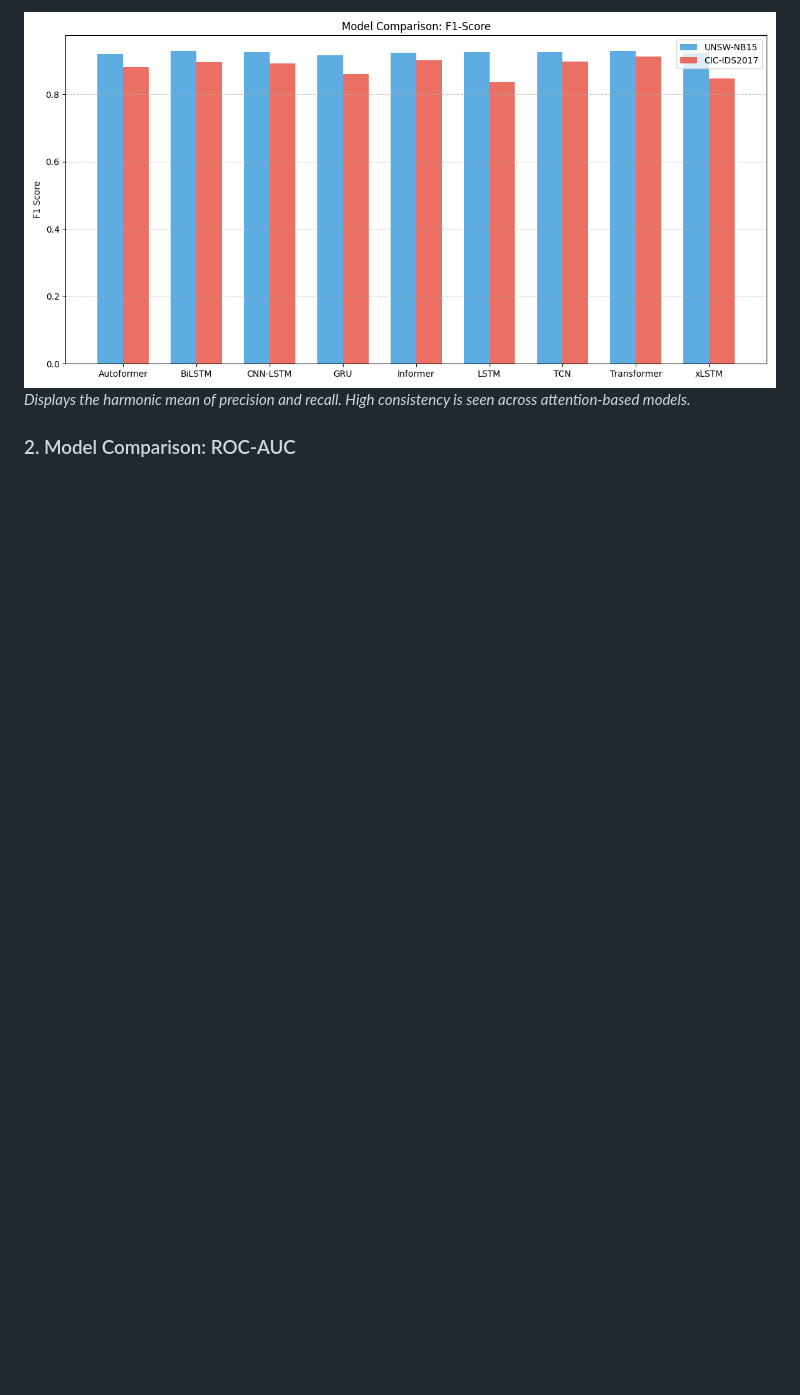
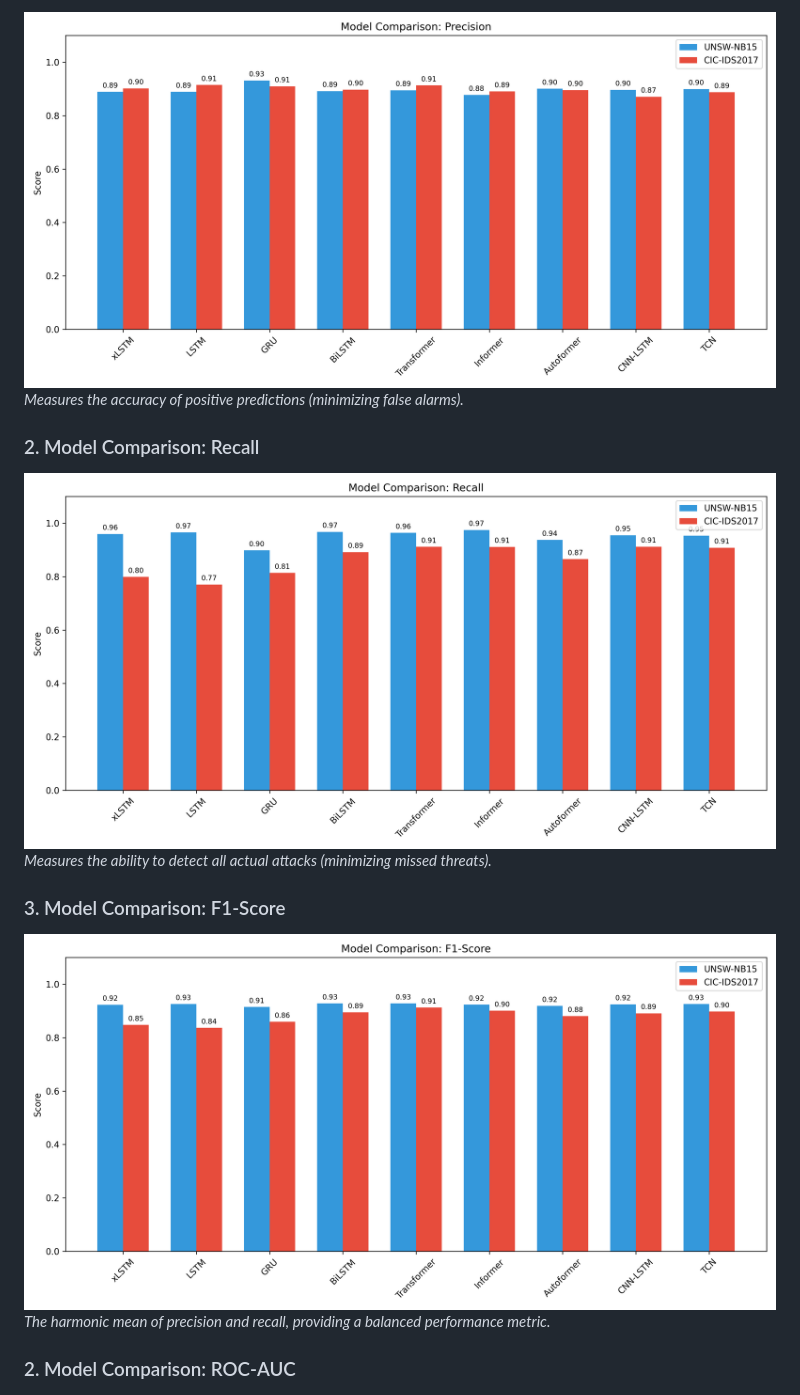
Before and after one commit to aamir-786/DAX-IDS, a Markdown page: README.md, the part around one of its changes. GitHub-like rendering; pictures changed too: comparison_f1.png, comparison_precision.png (added), comparison_recall.png (added); blank space fills up the shorter version.

Commit message:
Enhance metrics reporting: Add Precision, Recall, F1 to README and training scripts. Update conclusion and add comparison plots.

```diff
--- a/README.md
+++ b/README.md
@@ -142,6 +154,16 @@ The benchmarking of nine deep learning architectures across **UNSW-NB15** and
 
-![F1 Comparison](comparison_f1.png) _Displays the harmonic mean of precision and
-recall. High consistency is seen across attention-based models._
+![Precision Comparison](comparison_precision.png) _Measures the accuracy of
+positive predictions (minimizing false alarms)._
+
+### 2. Model Comparison: Recall
+
+![Recall Comparison](comparison_recall.png) _Measures the ability to detect all
+actual attacks (minimizing missed threats)._
+
+### 3. Model Comparison: F1-Score
+
+![F1 Comparison](comparison_f1.png) _The harmonic mean of precision and recall,
+providing a balanced performance metric._
 
 ### 2. Model Comparison: ROC-AUC
 
```
Also changed, not shown: other parts of README.md (+55 -43 lines), 3 other files.
